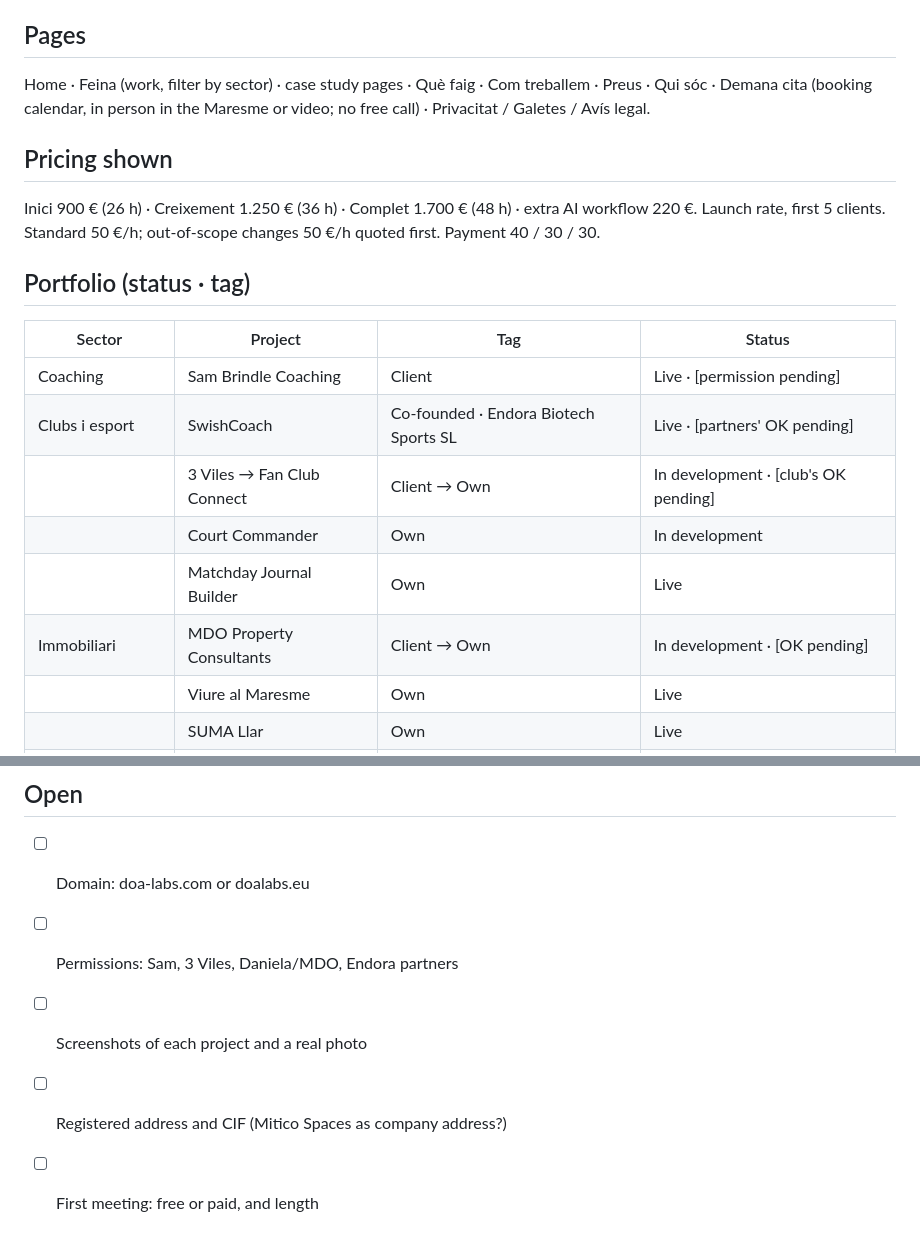
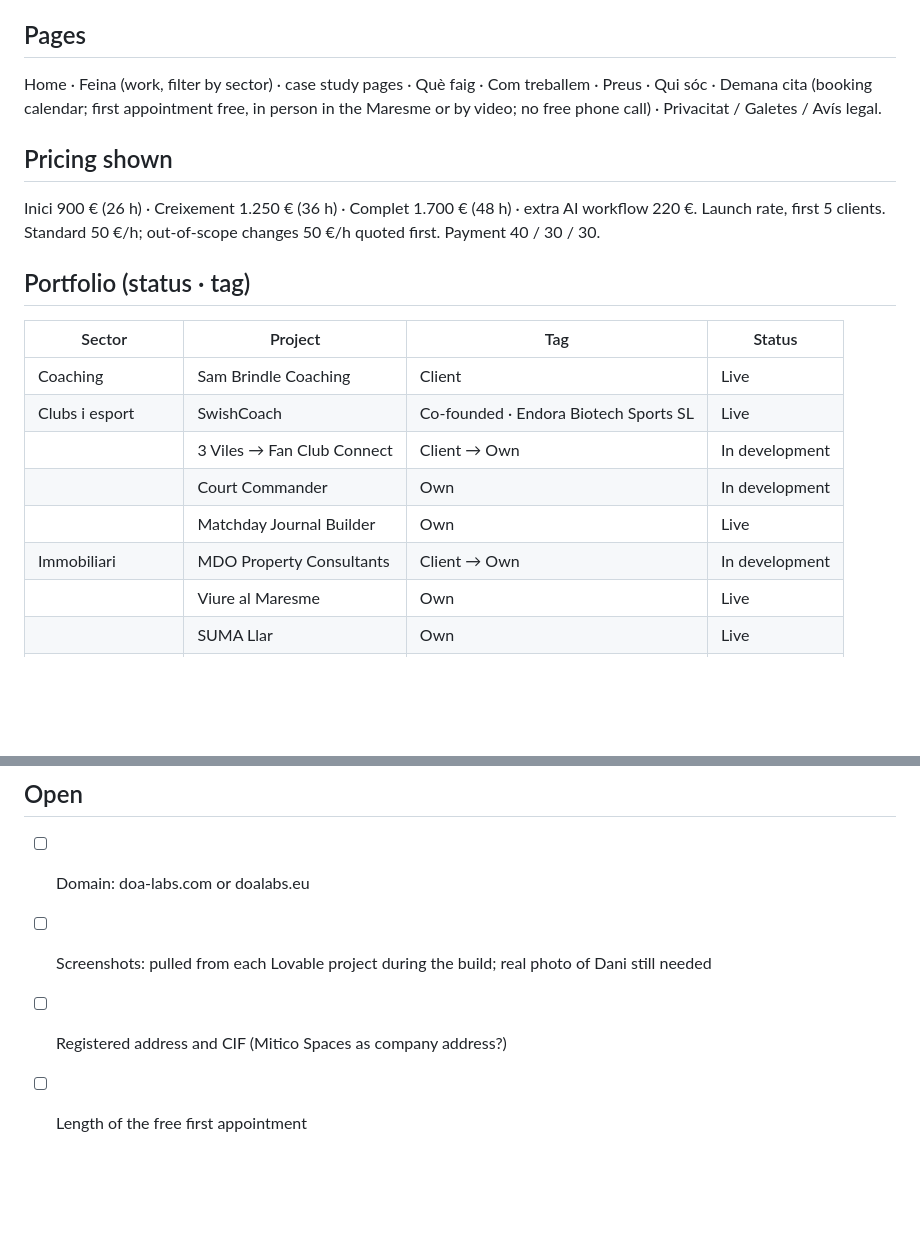
Before and after one commit to doalabs/website, a Markdown page: README.md, 2 parts joined by grey strips. Drawn GitHub-style; blank space fills up the shorter version.

Commit message:
Permissions confirmed; first appointment free
Co-Authored-By: Claude Opus 5.5 <noreply@anthropic.com>
Claude-Session: https://claude.ai/code/session_016q8vSZCXqwgTuLaK4z8xrc

```diff
--- a/README.md
+++ b/README.md
@@ -14,7 +14,7 @@ Status: **design v1 approved in direction** (Claude Design canvas: home, work, W
 Catalan first, then Spanish and English (switcher CA · ES · EN). ES and EN copy follow once the Catalan version is approved.
 
 ## Pages
-Home · Feina (work, filter by sector) · case study pages · Què faig · Com treballem · Preus · Qui sóc · Demana cita (booking calendar, in person in the Maresme or video; no free call) · Privacitat / Galetes / Avís legal.
+Home · Feina (work, filter by sector) · case study pages · Què faig · Com treballem · Preus · Qui sóc · Demana cita (booking calendar; first appointment free, in person in the Maresme or by video; no free phone call) · Privacitat / Galetes / Avís legal.
 
 ## Pricing shown
 Inici 900 € (26 h) · Creixement 1.250 € (36 h) · Complet 1.700 € (48 h) · extra AI workflow 220 €. Launch rate, first 5 clients. Standard 50 €/h; out-of-scope changes 50 €/h quoted first. Payment 40 / 30 / 30.
@@ -22,12 +22,12 @@ Inici 900 € (26 h) · Creixement 1.250 € (36 h) · Complet 1.700 € (48 h)
 ## Portfolio (status · tag)
 | Sector | Project | Tag | Status |
 |---|---|---|---|
-| Coaching | Sam Brindle Coaching | Client | Live · [permission pending] |
-| Clubs i esport | SwishCoach | Co-founded · Endora Biotech Sports SL | Live · [partners' OK pending] |
-| | 3 Viles → Fan Club Connect | Client → Own | In development · [club's OK pending] |
+| Coaching | Sam Brindle Coaching | Client | Live |
+| Clubs i esport | SwishCoach | Co-founded · Endora Biotech Sports SL | Live |
+| | 3 Viles → Fan Club Connect | Client → Own | In development |
 | | Court Commander | Own | In development |
 | | Matchday Journal Builder | Own | Live |
-| Immobiliari | MDO Property Consultants | Client → Own | In development · [OK pending] |
+| Immobiliari | MDO Property Consultants | Client → Own | In development |
 | | Viure al Maresme | Own | Live |
 | | SUMA Llar | Own | Live |
 | | PropPulse | Own | Live |
@@ -55,7 +55,6 @@ Lovable (site + admin + database) → this repo (`doalabs/website`). Booking: Ca
 
 ## Open
 - [ ] Domain: doa-labs.com or doalabs.eu
-- [ ] Permissions: Sam, 3 Viles, Daniela/MDO, Endora partners
-- [ ] Screenshots of each project and a real photo
+- [ ] Screenshots: pulled from each Lovable project during the build; real photo of Dani still needed
 - [ ] Registered address and CIF (Mitico Spaces as company address?)
-- [ ] First meeting: free or paid, and length
+- [ ] Length of the free first appointment
```
